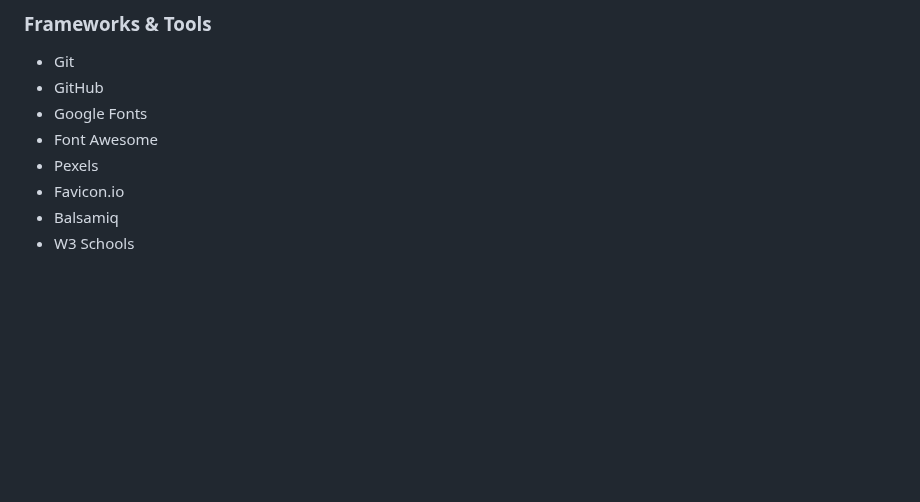
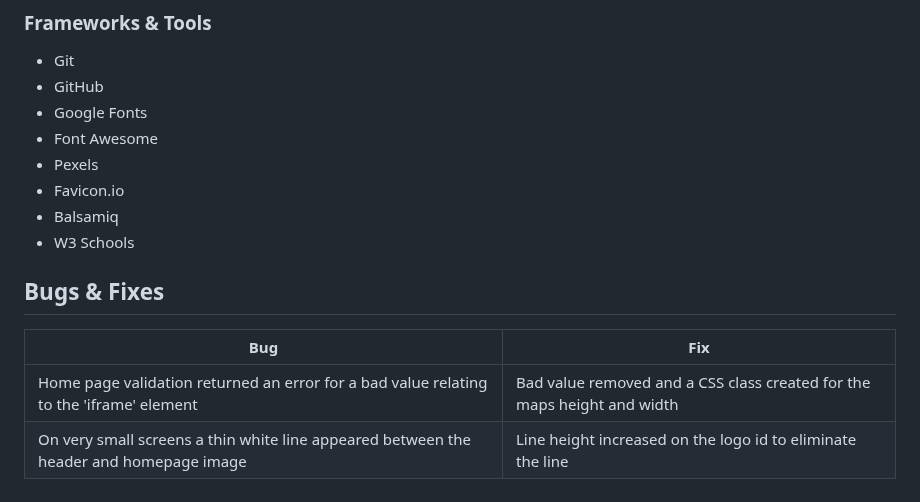
Before and after one commit to Marchopkins96/soccer-school, a Markdown page: README.md, the part around the change. Drawn GitHub-style; blank space fills up the shorter version.

Commit message:
Add bugs and fixes section

```diff
--- a/README.md
+++ b/README.md
@@ -251,3 +251,10 @@ Browsers tested on:
 - Favicon.io
 - Balsamiq
 - W3 Schools
+
+## Bugs & Fixes
+
+| **Bug** | **Fix** |
+| ---------- | ---------- |
+| Home page validation returned an error for a bad value relating to the 'iframe' element | Bad value removed and a CSS class created for the maps height and width |
+| On very small screens a thin white line appeared between the header and homepage image | Line height increased on the logo id to eliminate the line |
```
